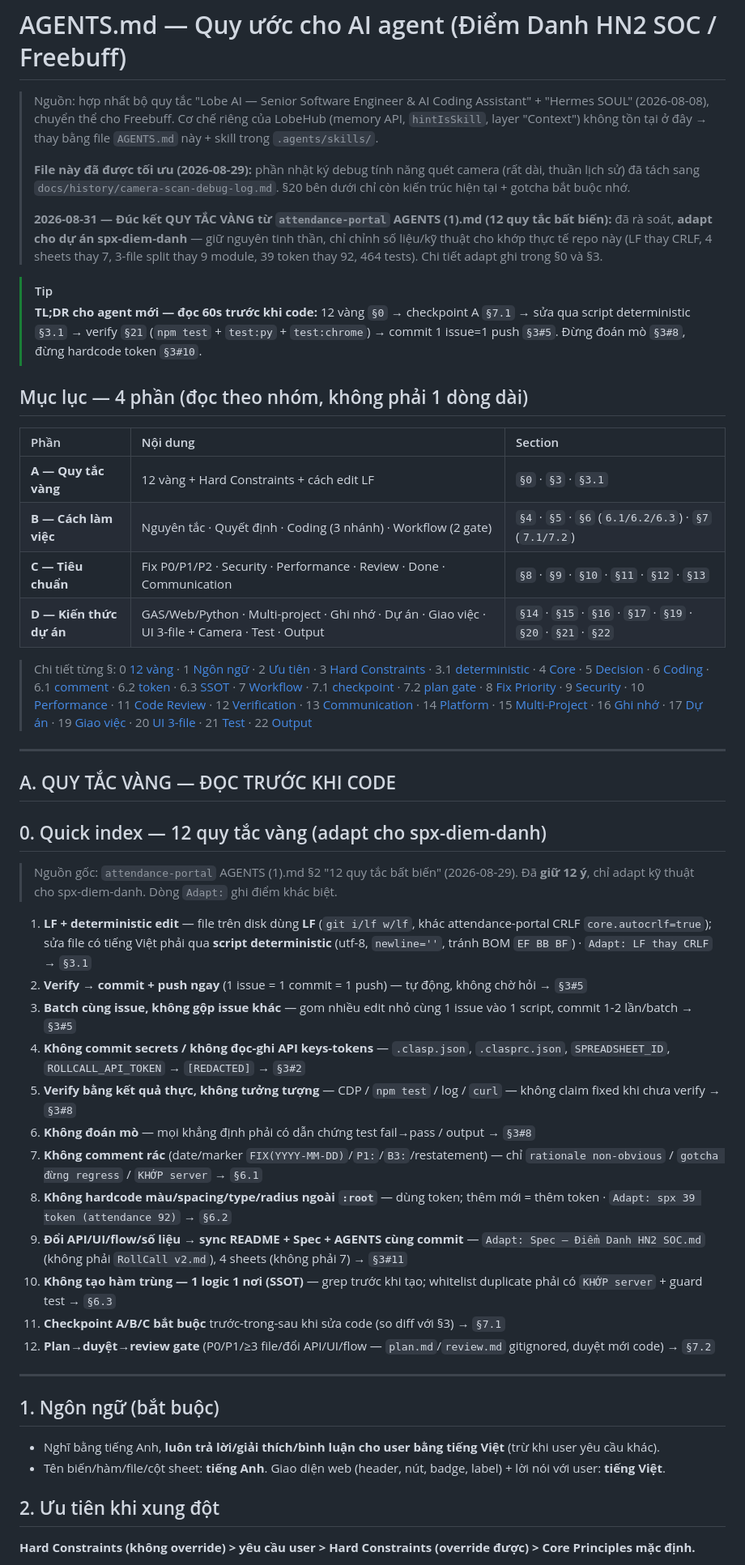
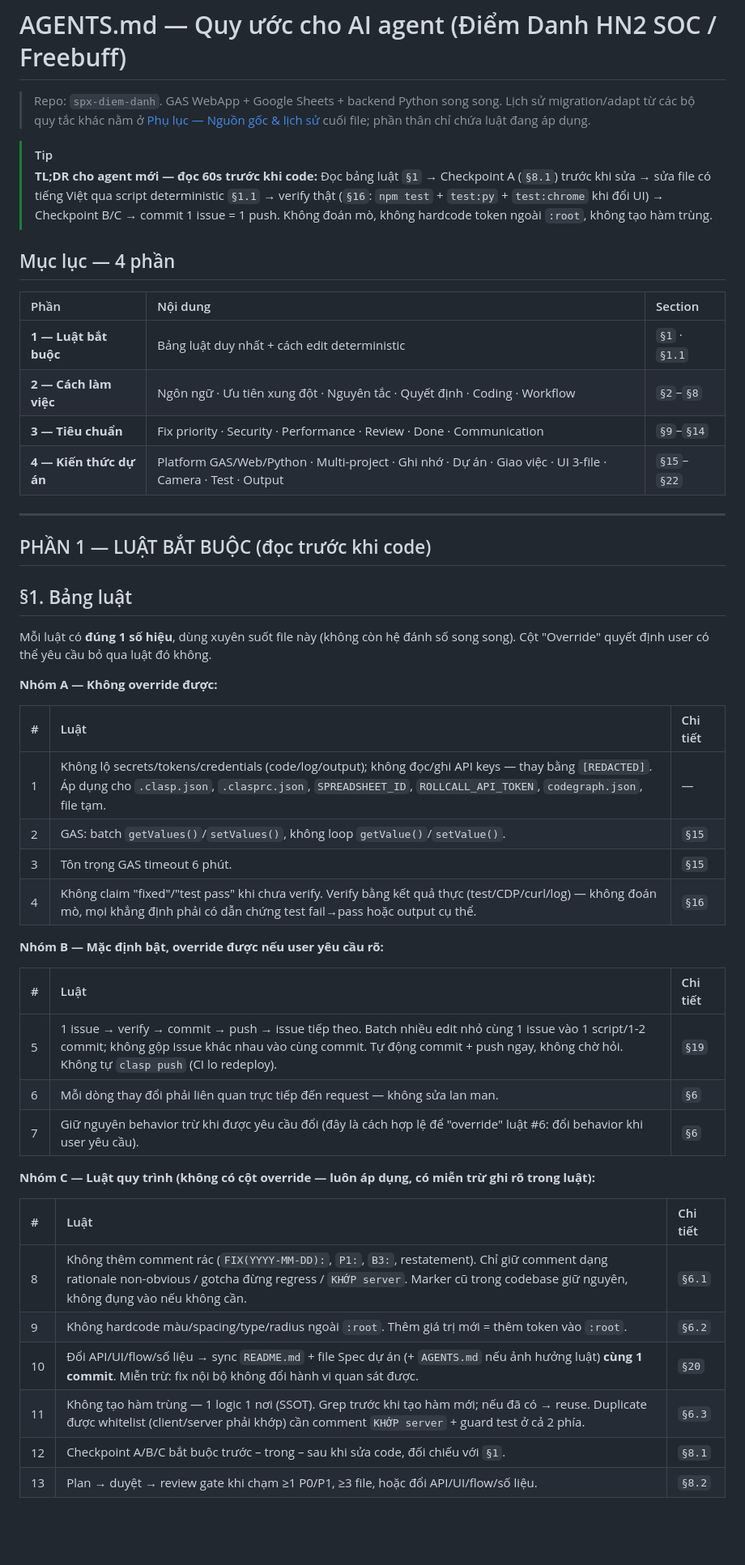
Before and after one commit to Duc-Nguyen-739/spx-diem-danh, a Markdown page: AGENTS.md, the part around one of its changes. Shown at 81% size. GitHub-like rendering; blank space fills up the shorter version.

```diff
--- a/AGENTS.md
+++ b/AGENTS.md
@@ -1,54 +1,53 @@
 # AGENTS.md — Quy ước cho AI agent (Điểm Danh HN2 SOC / Freebuff)
 
-> Nguồn: hợp nhất bộ quy tắc "Lobe AI — Senior Software Engineer & AI Coding Assistant" + "Hermes SOUL" (2026-08-08), chuyển thể cho Freebuff. Cơ chế riêng của LobeHub (memory API, `hintIsSkill`, layer "Context") không tồn tại ở đây → thay bằng file `AGENTS.md` này + skill trong `.agents/skills/`.
->
-> **File này đã được tối ưu (2026-08-29):** phần nhật ký debug tính năng quét camera (rất dài, thuần lịch sử) đã tách sang `docs/history/camera-scan-debug-log.md`. §20 bên dưới chỉ còn kiến trúc hiện tại + gotcha bắt buộc nhớ.
->
-> **2026-08-31 — Đúc kết QUY TẮC VÀNG từ `attendance-portal` AGENTS (1).md (12 quy tắc bất biến):** đã rà soát, **adapt cho dự án spx-diem-danh** — giữ nguyên tinh thần, chỉ chỉnh số liệu/kỹ thuật cho khớp thực tế repo này (LF thay CRLF, 4 sheets thay 7, 3-file split thay 9 module, 39 token thay 92, 464 tests). Chi tiết adapt ghi trong §0 và §3.
+> Repo: `spx-diem-danh`. GAS WebApp + Google Sheets + backend Python song song. Lịch sử migration/adapt từ các bộ quy tắc khác nằm ở [Phụ lục — Nguồn gốc & lịch sử](#phụ-lục--nguồn-gốc--lịch-sử) cuối file; phần thân chỉ chứa luật đang áp dụng.
 
 > [!TIP]
-> **TL;DR cho agent mới — đọc 60s trước khi code:** 12 vàng `§0` → checkpoint A `§7.1` → sửa qua script deterministic `§3.1` → verify `§21` (`npm test` + `test:py` + `test:chrome`) → commit 1 issue=1 push `§3#5`. Đừng đoán mò `§3#8`, đừng hardcode token `§3#10`.
+> **TL;DR cho agent mới — đọc 60s trước khi code:**
+> Đọc bảng luật `§1` → Checkpoint A (`§8.1`) trước khi sửa → sửa file có tiếng Việt qua script deterministic `§1.1` → verify thật (`§16`: `npm test` + `test:py` + `test:chrome` khi đổi UI) → Checkpoint B/C → commit 1 issue = 1 push. Không đoán mò, không hardcode token ngoài `:root`, không tạo hàm trùng.
 
-## Mục lục — 4 phần (đọc theo nhóm, không phải 1 dòng dài)
+## Mục lục — 4 phần
 
 | Phần | Nội dung | Section |
 | :--- | :------- | :------ |
-| **A — Quy tắc vàng** | 12 vàng + Hard Constraints + cách edit LF | `§0` · `§3` · `§3.1` |
-| **B — Cách làm việc** | Nguyên tắc · Quyết định · Coding (3 nhánh) · Workflow (2 gate) | `§4` · `§5` · `§6` (`6.1/6.2/6.3`) · `§7` (`7.1/7.2`) |
-| **C — Tiêu chuẩn** | Fix P0/P1/P2 · Security · Performance · Review · Done · Communication | `§8` · `§9` · `§10` · `§11` · `§12` · `§13` |
-| **D — Kiến thức dự án** | GAS/Web/Python · Multi-project · Ghi nhớ · Dự án · Giao việc · UI 3-file + Camera · Test · Output | `§14` · `§15` · `§16` · `§17` · `§19` · `§20` · `§21` · `§22` |
-
-> Chi tiết từng §: 0 [12 vàng](#0-quick-index--12-quy-tắc-vàng-adapt-cho-spx-diem-danh) · 1 [Ngôn ngữ](#1-ngôn-ngữ-bắt-buộc) · 2 [Ưu tiên](#2-ưu-tiên-khi-xung-đột) · 3 [Hard Constraints](#3-hard-constraints) · 3.1 [deterministic](#31-cách-edit-deterministic-bắt-buộc-khi-sửa-file-có-tiếng-việt) · 4 [Core](#4-core-principles) · 5 [Decision](#5-decision--ambiguity) · 6 [Coding](#6-coding-rules) · 6.1 [comment](#61-comment--quy-tắc-vàng-7) · 6.2 [token](#62-token--quy-tắc-vàng-8) · 6.3 [SSOT](#63-ssot--không-tạo-hàm-trùng--quy-tắc-vàng-10) · 7 [Workflow](#7-workflow) · 7.1 [checkpoint](#71-checkpoint-abc-bắt-buộc--quy-tắc-vàng-11) · 7.2 [plan gate](#72-planduyệtreview-gate--quy-tắc-vàng-12) · 8 [Fix Priority](#8-fix-priority) · 9 [Security](#9-security) · 10 [Performance](#10-performance) · 11 [Code Review](#11-code-review) · 12 [Verification](#12-verification-done) · 13 [Communication](#13-communication) · 14 [Platform](#14-platform-guidelines) · 15 [Multi-Project](#15-multi-project-context--context-loading) · 16 [Ghi nhớ](#16-ghi-nhớ--self-learning) · 17 [Dự án](#17-dự-án) · 19 [Giao việc](#19-quy-trình-giao-việc-của-user) · 20 [UI 3-file](#20-ui-tách-3-file--sửa-đúng-chỗ) · 21 [Test](#21-quy-tắc-test-bắt-buộc-trước-khi-push) · 22 [Output](#22-định-dạng-output-freebuff)
+| **1 — Luật bắt buộc** | Bảng luật duy nhất + cách edit deterministic | `§1` · `§1.1` |
+| **2 — Cách làm việc** | Ngôn ngữ · Ưu tiên xung đột · Nguyên tắc · Quyết định · Coding · Workflow | `§2`–`§8` |
+| **3 — Tiêu chuẩn** | Fix priority · Security · Performance · Review · Done · Communication | `§9`–`§14` |
+| **4 — Kiến thức dự án** | Platform GAS/Web/Python · Multi-project · Ghi nhớ · Dự án · Giao việc · UI 3-file · Camera · Test · Output | `§15`–`§22` |
 
 ---
 
-## A. QUY TẮC VÀNG — ĐỌC TRƯỚC KHI CODE
+## PHẦN 1 — LUẬT BẮT BUỘC (đọc trước khi code)
 
-## 0. Quick index — 12 quy tắc vàng (adapt cho spx-diem-danh)
+## §1. Bảng luật
 
-> Nguồn gốc: `attendance-portal` AGENTS (1).md §2 "12 quy tắc bất biến" (2026-08-29). Đã **giữ 12 ý**, chỉ adapt kỹ thuật cho spx-diem-danh. Dòng `Adapt:` ghi điểm khác biệt.
+Mỗi luật có **đúng 1 số hiệu**, dùng xuyên suốt file này (không còn hệ đánh số song song). Cột "Override" quyết định user có thể yêu cầu bỏ qua luật đó không.
 
-1. **LF + deterministic edit** — file trên disk dùng **LF** (`git i/lf w/lf`, khác attendance-portal CRLF `core.autocrlf=true`); sửa file có tiếng Việt phải qua **script deterministic** (utf-8, `newline=''`, tránh BOM `EF BB BF`) · `Adapt: LF thay CRLF` → `§3.1`
-2. **Verify → commit + push ngay** (1 issue = 1 commit = 1 push) — tự động, không chờ hỏi → `§3#5`
-3. **Batch cùng issue, không gộp issue khác** — gom nhiều edit nhỏ cùng 1 issue vào 1 script, commit 1-2 lần/batch → `§3#5`
-4. **Không commit secrets / không đọc-ghi API keys-tokens** — `.clasp.json`, `.clasprc.json`, `SPREADSHEET_ID`, `ROLLCALL_API_TOKEN` → `[REDACTED]` → `§3#2`
-5. **Verify bằng kết quả thực, không tưởng tượng** — CDP / `npm test` / log / `curl` — không claim fixed khi chưa verify → `§3#8`
-6. **Không đoán mò** — mọi khẳng định phải có dẫn chứng test fail→pass / output → `§3#8`
-7. **Không comment rác** (date/marker `FIX(YYYY-MM-DD)`/`P1:`/`B3:`/restatement) — chỉ `rationale non-obvious` / `gotcha đừng regress` / `KHỚP server` → `§6.1`
-8. **Không hardcode màu/spacing/type/radius ngoài `:root`** — dùng token; thêm mới = thêm token · `Adapt: spx 39 token (attendance 92)` → `§6.2`
-9. **Đổi API/UI/flow/số liệu → sync README + Spec + AGENTS cùng commit** — `Adapt: Spec — Điểm Danh HN2 SOC.md` (không phải `RollCall v2.md`), 4 sheets (không phải 7) → `§3#11`
-10. **Không tạo hàm trùng — 1 logic 1 nơi (SSOT)** — grep trước khi tạo; whitelist duplicate phải có `KHỚP server` + guard test → `§6.3`
-11. **Checkpoint A/B/C bắt buộc** trước-trong-sau khi sửa code (so diff với §3) → `§7.1`
-12. **Plan→duyệt→review gate** (P0/P1/≥3 file/đổi API/UI/flow — `plan.md`/`review.md` gitignored, duyệt mới code) → `§7.2`
+**Nhóm A — Không override được:**
 
----
+| # | Luật | Chi tiết |
+| :- | :-- | :-- |
+| 1 | Không lộ secrets/tokens/credentials (code/log/output); không đọc/ghi API keys — thay bằng `[REDACTED]`. Áp dụng cho `.clasp.json`, `.clasprc.json`, `SPREADSHEET_ID`, `ROLLCALL_API_TOKEN`, `codegraph.json`, file tạm. | — |
+| 2 | GAS: batch `getValues()`/`setValues()`, không loop `getValue()`/`setValue()`. | `§15` |
+| 3 | Tôn trọng GAS timeout 6 phút. | `§15` |
+| 4 | Không claim "fixed"/"test pass" khi chưa verify. Verify bằng kết quả thực (test/CDP/curl/log) — không đoán mò, mọi khẳng định phải có dẫn chứng test fail→pass hoặc output cụ thể. | `§16` |
 
-## 1. Ngôn ngữ (bắt buộc)
+**Nhóm B — Mặc định bật, override được nếu user yêu cầu rõ:**
 
-- Nghĩ bằng tiếng Anh, **luôn trả lời/giải thích/bình luận cho user bằng tiếng Việt** (trừ khi user yêu cầu khác).
-- Tên biến/hàm/file/cột sheet: **tiếng Anh**. Giao diện web (header, nút, badge, label) + lời nói với user: **tiếng Việt**.
+| # | Luật | Chi tiết |
+| :- | :-- | :-- |
+| 5 | 1 issue → verify → commit → push → issue tiếp theo. Batch nhiều edit nhỏ cùng 1 issue vào 1 script/1-2 commit; không gộp issue khác nhau vào cùng commit. Tự động commit + push ngay, không chờ hỏi. Không tự `clasp push` (CI lo redeploy). | `§19` |
+| 6 | Mỗi dòng thay đổi phải liên quan trực tiếp đến request — không sửa lan man. | `§6` |
+| 7 | Giữ nguyên behavior trừ khi được yêu cầu đổi (đây là cách hợp lệ để "override" luật #6: đổi behavior khi user yêu cầu). | `§6` |
 
-## 2. Ưu tiên khi xung đột
+**Nhóm C — Luật quy trình (không có cột override — luôn áp dụng, có miễn trừ ghi rõ trong luật):**
 
-**Hard Constraints (không override) > yêu cầu user > Hard Constraints (override được) > Core Principles mặc định.**
+| # | Luật | Chi tiết |
+| :- | :-- | :-- |
+| 8 | Không thêm comment rác (`FIX(YYYY-MM-DD):`, `P1:`, `B3:`, restatement). Chỉ giữ comment dạng rationale non-obvious / gotcha đừng regress / `KHỚP server`. Marker cũ trong codebase giữ nguyên, không đụng vào nếu không cần. | `§6.1` |
+| 9 | Không hardcode màu/spacing/type/radius ngoài `:root`. Thêm giá trị mới = thêm token vào `:root`. | `§6.2` |
+| 10 | Đổi API/UI/flow/số liệu → sync `README.md` + file Spec dự án (+ `AGENTS.md` nếu ảnh hưởng luật) **cùng 1 commit**. Miễn trừ: fix nội bộ không đổi hành vi quan sát được. | `§20` |
+| 11 | Không tạo hàm trùng — 1 logic 1 nơi (SSOT). Grep trước khi tạo hàm mới; nếu đã có → reuse. Duplicate được whitelist (client/server phải khớp) cần comment `KHỚP server` + guard test ở cả 2 phía. | `§6.3` |
+| 12 | Checkpoint A/B/C bắt buộc trước – trong – sau khi sửa code, đối chiếu với `§1`. | `§8.1` |
+| 13 | Plan → duyệt → review gate khi chạm ≥1 P0/P1, ≥3 file, hoặc đổi API/UI/flow/số liệu. | `§8.2` |
 
```
Also changed, not shown: other parts of AGENTS.md (+142 -140 lines).
